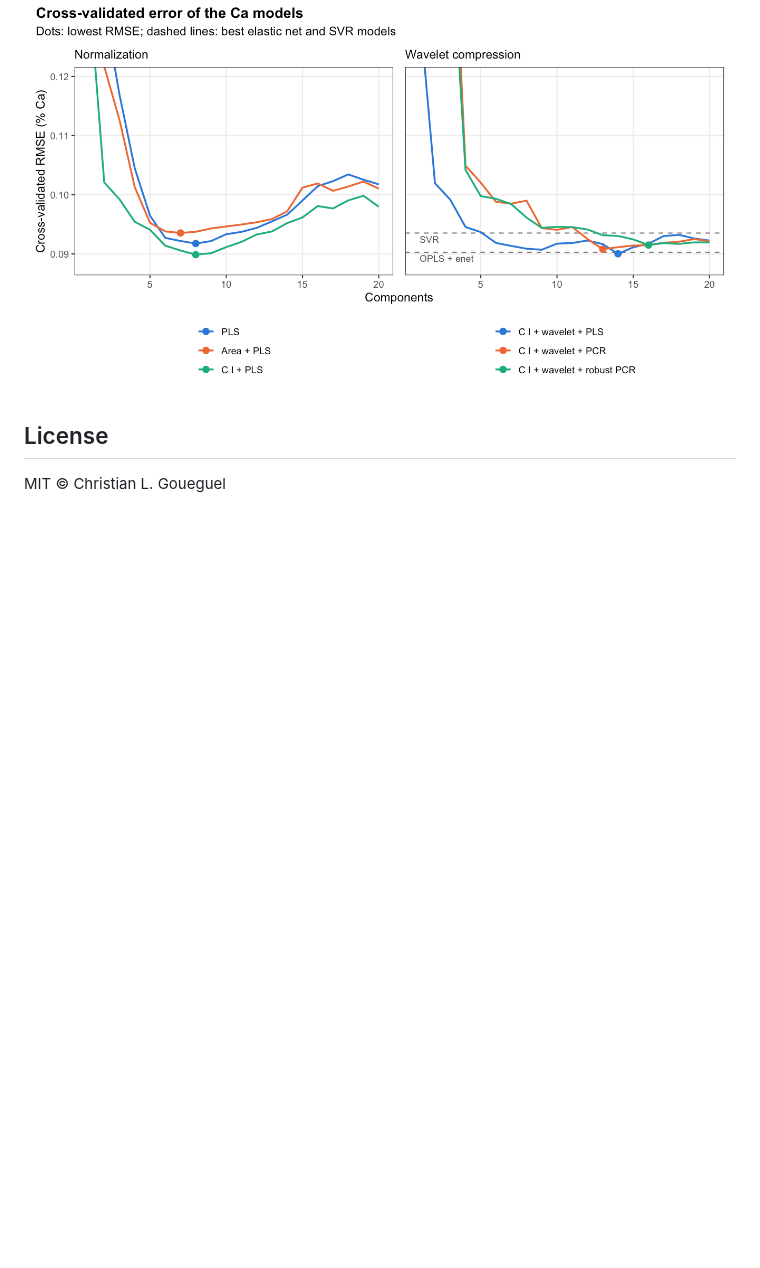
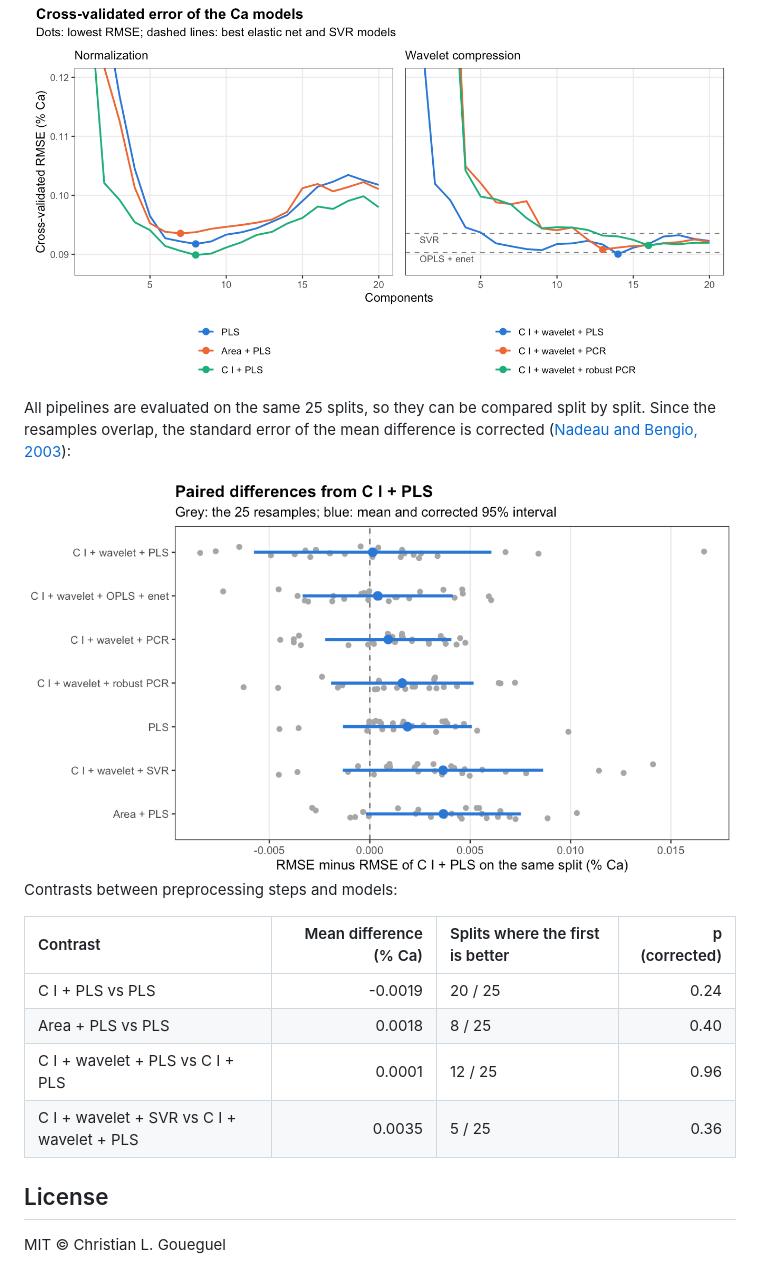
Before and after one commit to ChristianGoueguel/specProc, a Markdown page: README.md, the part around the change. Drawn GitHub-style; pictures changed too: man/figures/README-compare-paired-plot-1.png (added); blank space fills up the shorter version.

Commit message:
README: paired comparison of the Ca pipelines on the same splits

```diff
--- a/README.md
+++ b/README.md
@@ -181,6 +181,22 @@ and SVR models (on the same coefficients) as references:
 
 <img src="man/figures/README-compare-rmse-1.png" alt="" width="100%" />
 
+All pipelines are evaluated on the same 25 splits, so they can be
+compared split by split. Since the resamples overlap, the standard error
+of the mean difference is corrected ([Nadeau and Bengio,
+2003](https://doi.org/10.1023/A:1024068626366)):
+
+<img src="man/figures/README-compare-paired-plot-1.png" alt="" width="100%" />
+
+Contrasts between preprocessing steps and models:
+
+| Contrast | Mean difference (% Ca) | Splits where the first is better | p (corrected) |
+|:---|---:|:---|---:|
+| C I + PLS vs PLS | -0.0019 | 20 / 25 | 0.24 |
+| Area + PLS vs PLS | 0.0018 | 8 / 25 | 0.40 |
+| C I + wavelet + PLS vs C I + PLS | 0.0001 | 12 / 25 | 0.96 |
+| C I + wavelet + SVR vs C I + wavelet + PLS | 0.0035 | 5 / 25 | 0.36 |
+
 ## License
 
 MIT © Christian L. Goueguel
```
Also changed, not shown: 1 other file.
